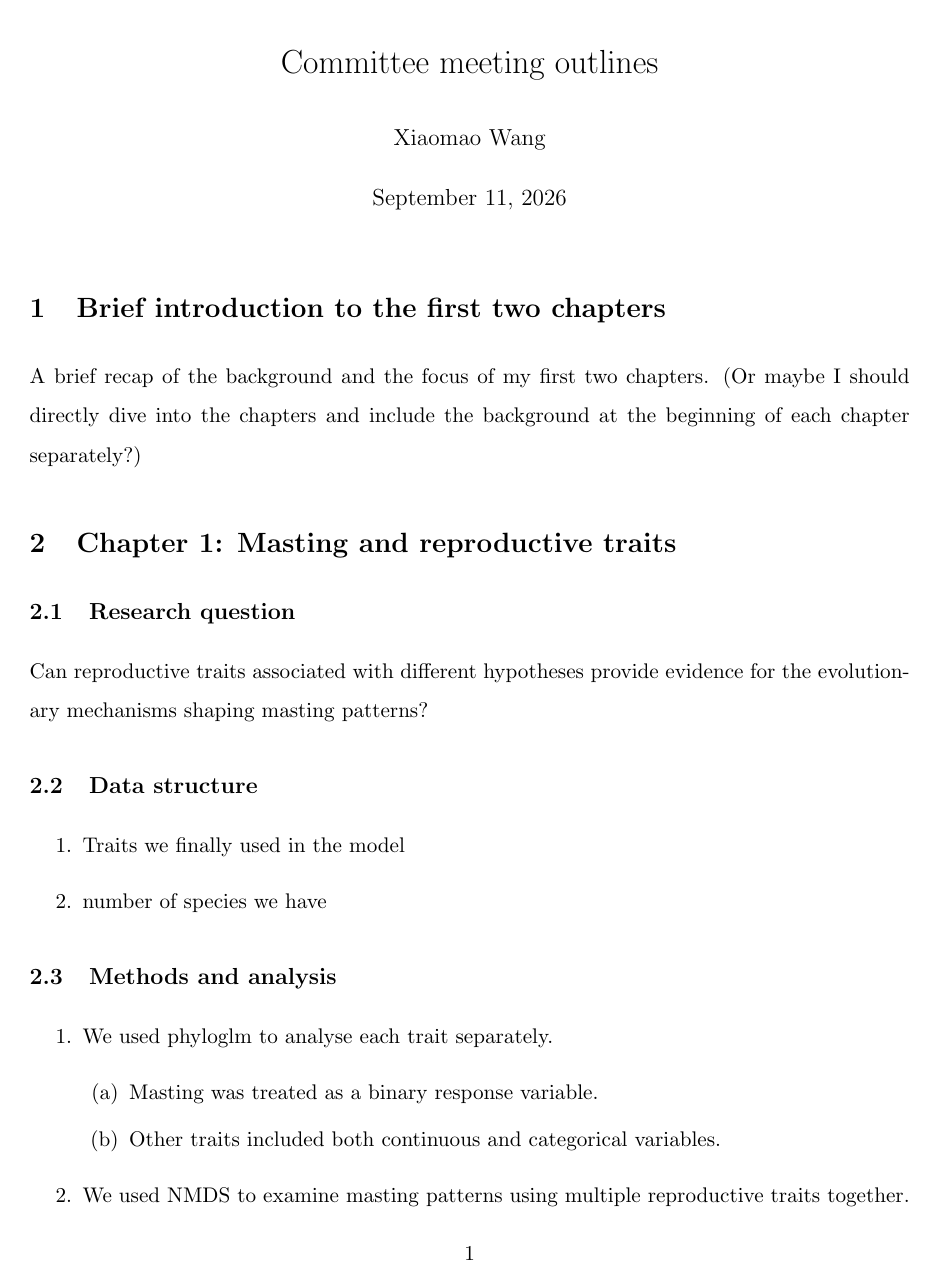
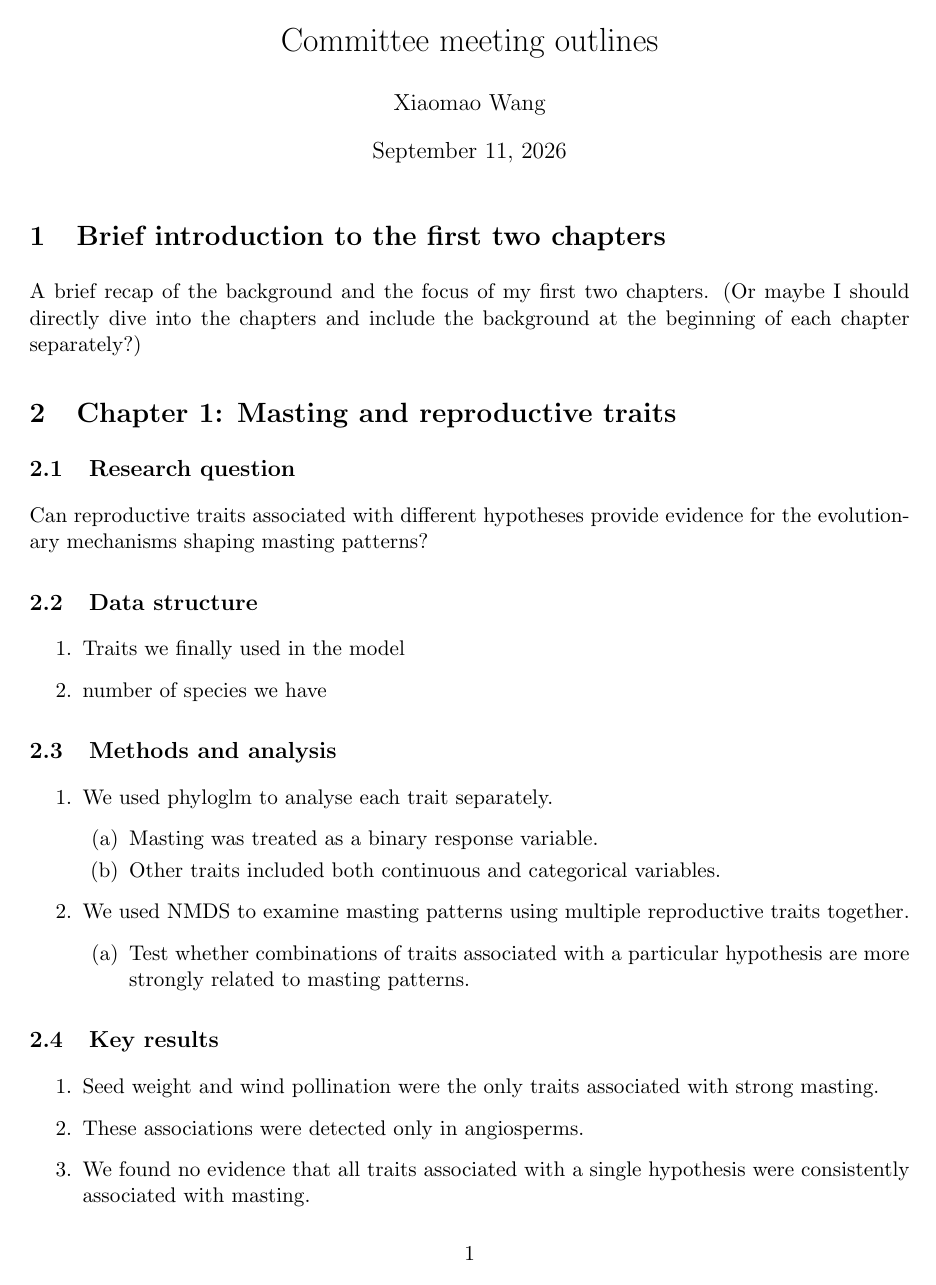
Before and after one commit to wangxm-forest/PhD, a LaTeX document (committee/secondCommitteeMeeting.tex): page 1 of 4 before the commit and page 1 of 3 after it. Compiled offline with pdfLaTeX.

Commit message:
committee meeting

```diff
--- a/committee/secondCommitteeMeeting.tex
+++ b/committee/secondCommitteeMeeting.tex
@@ -1,7 +1,5 @@
 \documentclass[11pt,letter]{article}
 \usepackage[top=1.00in, bottom=1.0in, left=1.1in, right=1.1in]{geometry}
-\renewcommand{\baselinestretch}{1.5}
-
 
 \def\labelitemi{--}
 \begin{document}
```
Also changed, not shown: committee/secondCommitteeMeeting.pdf, 1 other file.
